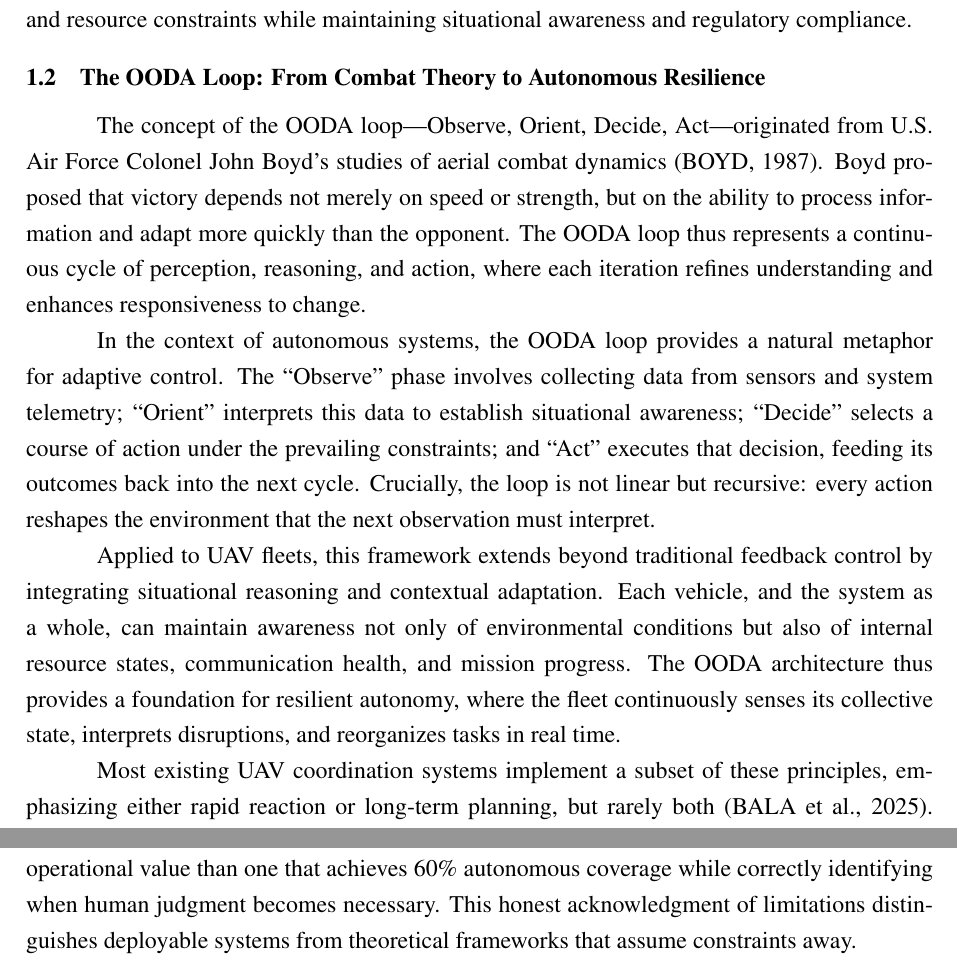
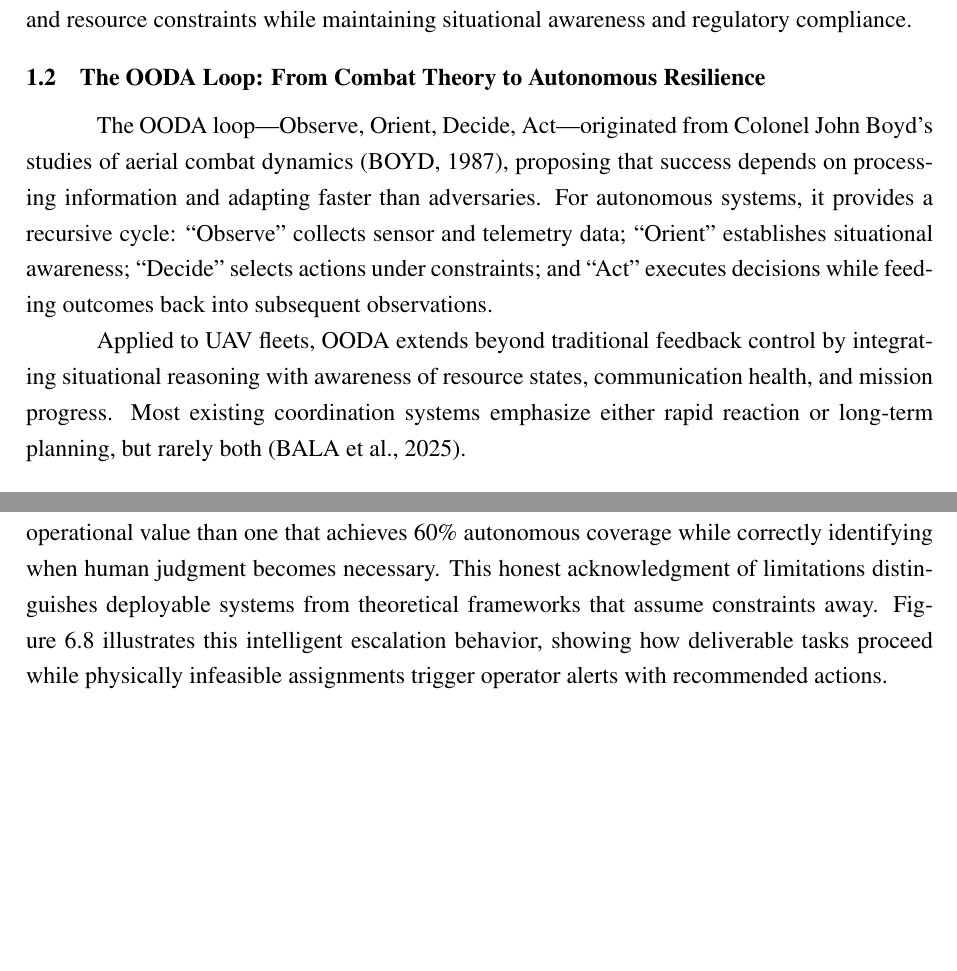
Before and after one commit to vriez/multi_uav_ooda_system, a LaTeX thesis (tcc.tex): two parts of pages 15 and 65 of 76, joined at a grey line, cut so that both start at the same text, the shorter picture padded with empty space. Compiled offline with pdfLaTeX.

```diff
--- a/tcc.tex
+++ b/tcc.tex
@@ -377,13 +377,9 @@
 
 \section{The OODA Loop: From Combat Theory to Autonomous Resilience}
 
-The concept of the OODA loop—Observe, Orient, Decide, Act—originated from U.S. Air Force Colonel John Boyd's studies of aerial combat dynamics (BOYD, 1987). Boyd proposed that victory depends not merely on speed or strength, but on the ability to process information and adapt more quickly than the opponent. The OODA loop thus represents a continuous cycle of perception, reasoning, and action, where each iteration refines understanding and enhances responsiveness to change.
-
-In the context of autonomous systems, the OODA loop provides a natural metaphor for adaptive control. The ``Observe'' phase involves collecting data from sensors and system telemetry; ``Orient'' interprets this data to establish situational awareness; ``Decide'' selects a course of action under the prevailing constraints; and ``Act'' executes that decision, feeding its outcomes back into the next cycle. Crucially, the loop is not linear but recursive: every action reshapes the environment that the next observation must interpret.
-
-Applied to UAV fleets, this framework extends beyond traditional feedback control by integrating situational reasoning and contextual adaptation. Each vehicle, and the system as a whole, can maintain awareness not only of environmental conditions but also of internal resource states, communication health, and mission progress. The OODA architecture thus provides a foundation for resilient autonomy, where the fleet continuously senses its collective state, interprets disruptions, and reorganizes tasks in real time.
-
-Most existing UAV coordination systems implement a subset of these principles, emphasizing either rapid reaction or long-term planning, but rarely both (BALA et al., 2025). What remains underexplored is the integration of the OODA loop into a real-time, resource-constrained, operator-supervised control system—one that can detect faults, reorient mission objectives, and adapt dynamically while remaining within the operational bounds of safety and regulation.
+The OODA loop—Observe, Orient, Decide, Act—originated from Colonel John Boyd's studies of aerial combat dynamics (BOYD, 1987), proposing that success depends on processing information and adapting faster than adversaries. For autonomous systems, it provides a recursive cycle: ``Observe'' collects sensor and telemetry data; ``Orient'' establishes situational awareness; ``Decide'' selects actions under constraints; and ``Act'' executes decisions while feeding outcomes back into subsequent observations.
+
+Applied to UAV fleets, OODA extends beyond traditional feedback control by integrating situational reasoning with awareness of resource states, communication health, and mission progress. Most existing coordination systems emphasize either rapid reaction or long-term planning, but rarely both (BALA et al., 2025).
 
 \section{Bridging the Gap: OODA-Based Fault-Tolerant Mission Control}
 
@@ -1596,7 +1592,7 @@
 
 Scenario D7 examined boundary constraint violations by positioning a delivery destination at coordinates (3500, 2500) meters---well outside the authorized operational grid spanning [0-3000, 0-2000]. Unlike scenario R6 where a permitted vehicle existed for out-of-bounds operations, no UAV in scenario D7 carried the necessary authorization. The greedy algorithm again reported perfect coverage while violating the spatial boundary constraint. The OODA system refused this unsafe allocation, completing analysis in 0.23 milliseconds before escalating with regulatory justification: "Destination outside authorized flight zone. No vehicle possesses out-of-grid permission. Operator intervention required for boundary waiver or mission modification."
 
-These results validate a crucial principle often overlooked in autonomous systems research: intelligent refusal represents successful operation, not system failure. The OODA system's zero percent autonomous reallocation in physically or regulatorily infeasible scenarios demonstrates correct constraint detection and appropriate escalation rather than algorithmic inadequacy. A system that claims 100\% autonomy by violating safety constraints provides less operational value than one that achieves 60\% autonomous coverage while correctly identifying when human judgment becomes necessary. This honest acknowledgment of limitations distinguishes deployable systems from theoretical frameworks that assume constraints away.
+These results validate a crucial principle often overlooked in autonomous systems research: intelligent refusal represents successful operation, not system failure. The OODA system's zero percent autonomous reallocation in physically or regulatorily infeasible scenarios demonstrates correct constraint detection and appropriate escalation rather than algorithmic inadequacy. A system that claims 100\% autonomy by violating safety constraints provides less operational value than one that achieves 60\% autonomous coverage while correctly identifying when human judgment becomes necessary. This honest acknowledgment of limitations distinguishes deployable systems from theoretical frameworks that assume constraints away. Figure~\ref{fig:delivery_trajectory} illustrates this intelligent escalation behavior, showing how deliverable tasks proceed while physically infeasible assignments trigger operator alerts with recommended actions.
 
 \begin{figure}[H]
 \centering
```
Also changed, not shown: tcc.tex (6 more changed lines).
